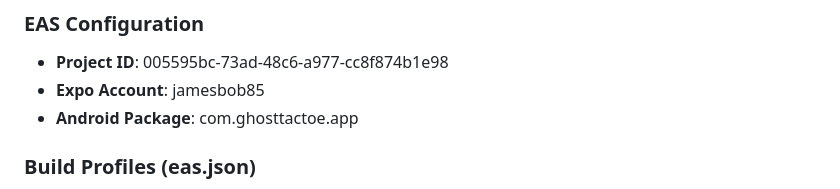
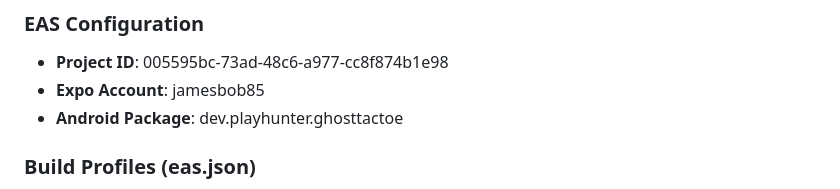
Before and after one commit to jamesbob85/ghost-tac-toe, a Markdown page: PLAN.md, the part around the change. Rendered like a GitHub page.

Commit message:
Update PLAN.md with new package name dev.playhunter.ghosttactoe
Co-Authored-By: Claude Opus 4.6 <noreply@anthropic.com>

```diff
--- a/PLAN.md
+++ b/PLAN.md
@@ -124,7 +124,7 @@ tictac/
 ### EAS Configuration
 - **Project ID**: 005595bc-73ad-48c6-a977-cc8f874b1e98
 - **Expo Account**: jamesbob85
-- **Android Package**: com.ghosttactoe.app
+- **Android Package**: dev.playhunter.ghosttactoe
 
 ### Build Profiles (eas.json)
 - `development`: Dev client, internal distribution
```
